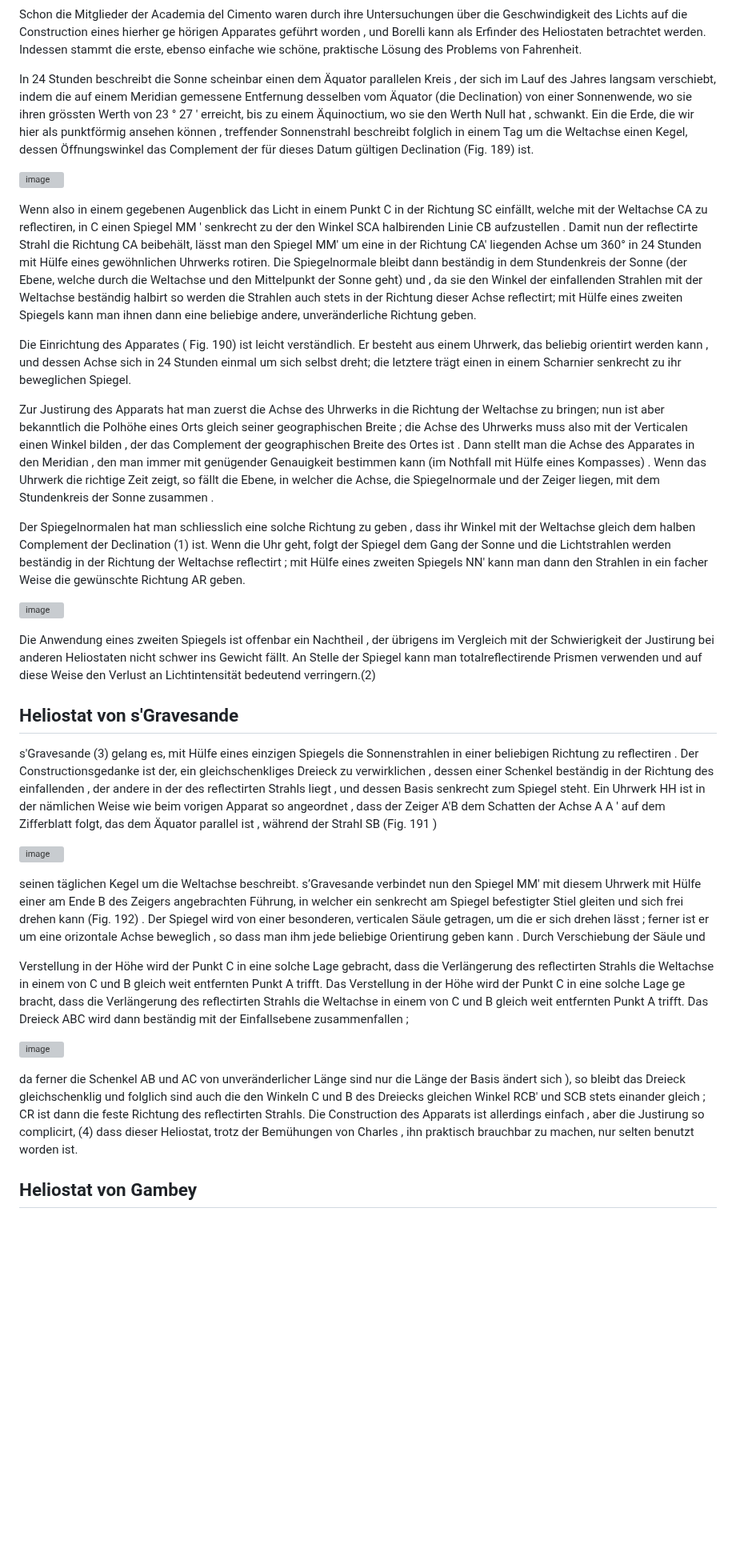
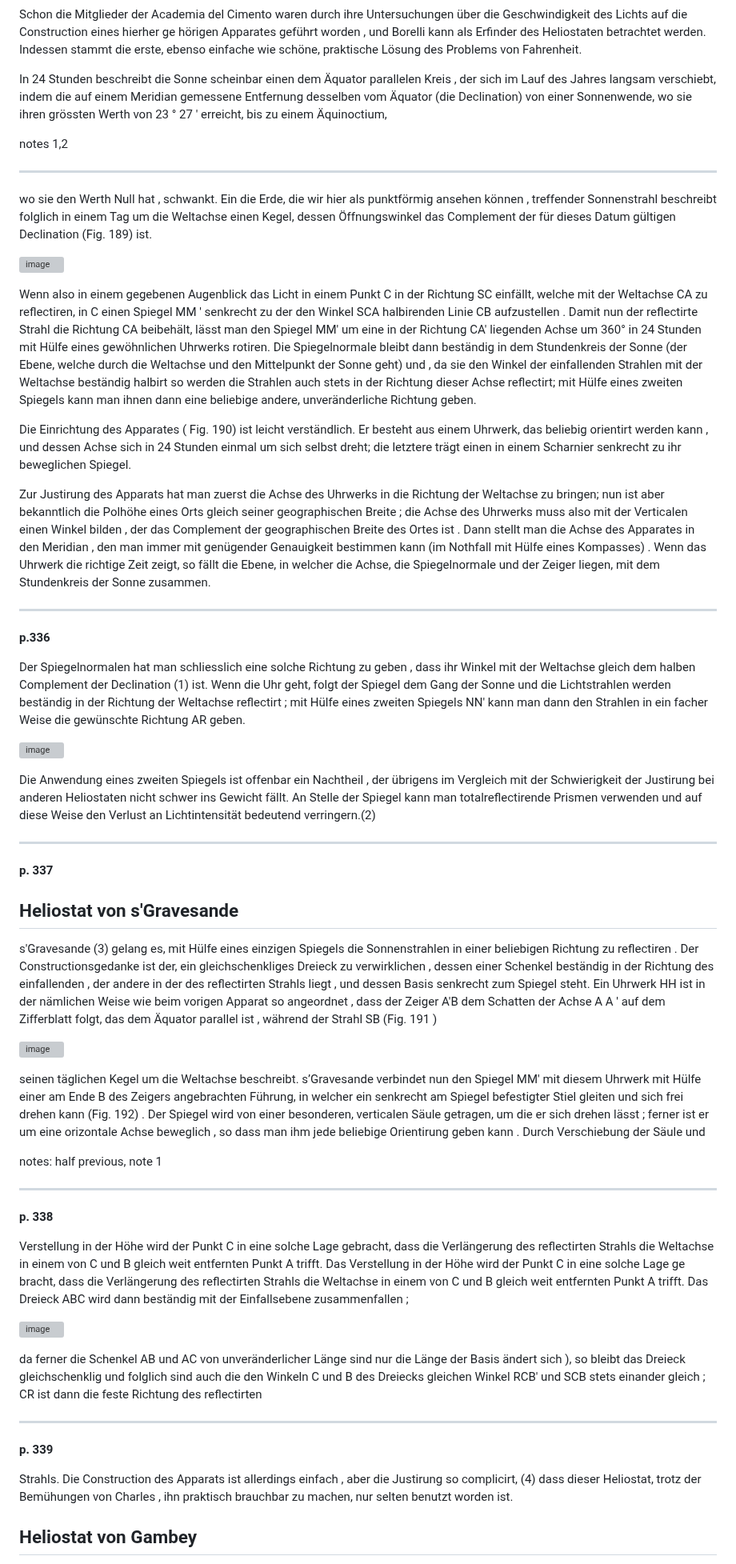
Before and after one commit to jumpjack/heliostat, a Markdown page: Lehrbuch der Physik: Th Akustik und Optik.md, the part around one of its changes. Shown at 80% size. Drawn GitHub-style; blank space fills up the shorter version; grey boxes are pictures that could not be loaded.

```diff
--- a/Lehrbuch der Physik: Th Akustik und Optik.md
+++ b/Lehrbuch der Physik: Th Akustik und Optik.md
@@ -14,7 +14,13 @@ Diesem Mangel lässt sich dadurch einiger maassen abhelfen , dass man mit Hülfe
 
 Schon die Mitglieder der Academia del Cimento waren durch ihre Untersuchungen über die Geschwindigkeit des Lichts auf die Construction eines hierher ge hörigen Apparates geführt worden , und Borelli kann als Erfinder des Heliostaten betrachtet werden. Indessen stammt die erste, ebenso einfache wie schöne, praktische Lösung des Problems von Fahrenheit.
 
-In 24 Stunden beschreibt die Sonne scheinbar einen dem Äquator parallelen Kreis , der sich im Lauf des Jahres langsam verschiebt, indem die auf einem Meridian gemessene Entfernung desselben vom Äquator (die Declination) von einer Sonnenwende, wo sie ihren grössten Werth von 23 ° 27 ' erreicht, bis zu einem Äquinoctium, wo sie den Werth Null hat , schwankt. Ein die Erde, die wir hier als punktförmig ansehen können , treffender Sonnenstrahl beschreibt folglich in einem Tag um die Weltachse einen Kegel, dessen Öffnungswinkel das Complement der für dieses Datum gültigen Declination (Fig. 189) ist.
+In 24 Stunden beschreibt die Sonne scheinbar einen dem Äquator parallelen Kreis , der sich im Lauf des Jahres langsam verschiebt, indem die auf einem Meridian gemessene Entfernung desselben vom Äquator (die Declination) von einer Sonnenwende, wo sie ihren grössten Werth von 23 ° 27 ' erreicht, bis zu einem Äquinoctium,
+
+notes 1,2
+
+-----------
+
+wo sie den Werth Null hat , schwankt. Ein die Erde, die wir hier als punktförmig ansehen können , treffender Sonnenstrahl beschreibt folglich in einem Tag um die Weltachse einen Kegel, dessen Öffnungswinkel das Complement der für dieses Datum gültigen Declination (Fig. 189) ist.
 
 ![image](https://user-images.githubusercontent.com/1620953/233344979-77c1c43d-e737-4a31-9a53-e239fcf19863.png)
 
@@ -23,13 +29,21 @@ Wenn also in einem gegebenen Augenblick das Licht in einem Punkt C in der Richtu
 
 Die Einrichtung des Apparates ( Fig. 190) ist leicht verständlich. Er besteht aus einem Uhrwerk, das beliebig orientirt werden kann , und dessen Achse sich in 24 Stunden einmal um sich selbst dreht; die letztere trägt einen in einem Scharnier senkrecht zu ihr beweglichen Spiegel.
 
-Zur Justirung des Apparats hat man zuerst die Achse des Uhrwerks in die Richtung der Weltachse zu bringen; nun ist aber bekanntlich die Polhöhe eines Orts gleich seiner geographischen Breite ; die Achse des Uhrwerks muss also mit der Verticalen einen Winkel bilden , der das Complement der geographischen Breite des Ortes ist . Dann stellt man die Achse des Apparates in den Meridian , den man immer mit genügender Genauigkeit bestimmen kann (im Nothfall mit Hülfe eines Kompasses) . Wenn das Uhrwerk die richtige Zeit zeigt, so fällt die Ebene, in welcher die Achse, die Spiegelnormale und der Zeiger liegen, mit dem Stundenkreis der Sonne zusammen .
+Zur Justirung des Apparats hat man zuerst die Achse des Uhrwerks in die Richtung der Weltachse zu bringen; nun ist aber bekanntlich die Polhöhe eines Orts gleich seiner geographischen Breite ; die Achse des Uhrwerks muss also mit der Verticalen einen Winkel bilden , der das Complement der geographischen Breite des Ortes ist . Dann stellt man die Achse des Apparates in den Meridian , den man immer mit genügender Genauigkeit bestimmen kann (im Nothfall mit Hülfe eines Kompasses) . Wenn das Uhrwerk die richtige Zeit zeigt, so fällt die Ebene, in welcher die Achse, die Spiegelnormale und der Zeiger liegen, mit dem Stundenkreis der Sonne zusammen.
+
+-------
+
+**p.336**
 
 Der Spiegelnormalen hat man schliesslich eine solche Richtung zu geben , dass ihr Winkel mit der Weltachse gleich dem halben Complement der Declination (1) ist. Wenn die Uhr geht, folgt der Spiegel dem Gang der Sonne und die Lichtstrahlen werden beständig in der Richtung der Weltachse reflectirt ; mit Hülfe eines zweiten Spiegels NN' kann man dann den Strahlen in ein facher Weise die gewünschte Richtung AR geben.
 
 ![image](https://user-images.githubusercontent.com/1620953/233346964-6c5ae1f2-71d7-48bf-a550-661a8f8d6efb.png)
 
 Die Anwendung eines zweiten Spiegels ist offenbar ein Nachtheil , der übrigens im Vergleich mit der Schwierigkeit der Justirung bei anderen Heliostaten nicht schwer ins Gewicht fällt. An Stelle der Spiegel kann man totalreflectirende Prismen verwenden und auf diese Weise den Verlust an Lichtintensität bedeutend verringern.(2)
+
+---------
+
+**p. 337**
 
 ## Heliostat von s'Gravesande ##
 s'Gravesande (3) gelang es, mit Hülfe eines einzigen Spiegels die Sonnenstrahlen in einer beliebigen Richtung zu reflectiren . Der Constructionsgedanke ist der, ein gleichschenkliges Dreieck zu verwirklichen , dessen einer Schenkel beständig in der Richtung des einfallenden , der andere in der des reflectirten Strahls liegt , und dessen Basis senkrecht zum Spiegel steht. Ein Uhrwerk HH ist in der nämlichen Weise
@@ -39,11 +53,24 @@ wie beim vorigen Apparat so angeordnet , dass der Zeiger A'B dem Schatten der Ac
 
 seinen täglichen Kegel um die Weltachse beschreibt. s’Gravesande verbindet nun den Spiegel MM' mit diesem Uhrwerk mit Hülfe einer am Ende B des Zeigers angebrachten Führung, in welcher ein senkrecht am Spiegel befestigter Stiel gleiten und sich frei drehen kann (Fig. 192) . Der Spiegel wird von einer besonderen, verticalen Säule getragen, um die er sich drehen lässt ; ferner ist er um eine orizontale Achse beweglich , so dass man ihm jede beliebige Orientirung geben kann . Durch Verschiebung der Säule und
 
+notes: half previous, note 1
+
+-----------
+
+**p. 338**
+
+
 Verstellung in der Höhe wird der Punkt C in eine solche Lage gebracht, dass die Verlängerung des reflectirten Strahls die Weltachse in einem von C und B gleich weit entfernten Punkt A trifft. Das Verstellung in der Höhe wird der Punkt C in eine solche Lage ge bracht, dass die Verlängerung des reflectirten Strahls die Weltachse in einem von C und B gleich weit entfernten Punkt A trifft. Das Dreieck ABC wird dann beständig mit der Einfallsebene zusammenfallen ;
 
 ![image](https://user-images.githubusercontent.com/1620953/233352852-6dd1cf68-cccc-4672-8078-365201d1e6ca.png)
 
-da ferner die Schenkel AB und AC von unveränderlicher Länge sind nur die Länge der Basis ändert sich ), so bleibt das Dreieck gleichschenklig und folglich sind auch die den Winkeln C und B des Dreiecks gleichen Winkel RCB' und SCB stets einander gleich ; CR ist dann die feste Richtung des reflectirten Strahls. Die Construction des Apparats ist allerdings einfach , aber die Justirung so complicirt, (4) dass dieser Heliostat, trotz der Bemühungen von Charles , ihn praktisch brauchbar zu machen, nur selten benutzt worden ist.
+da ferner die Schenkel AB und AC von unveränderlicher Länge sind nur die Länge der Basis ändert sich ), so bleibt das Dreieck gleichschenklig und folglich sind auch die den Winkeln C und B des Dreiecks gleichen Winkel RCB' und SCB stets einander gleich ; CR ist dann die feste Richtung des reflectirten
+
+--------
+
+**p. 339**
+
+Strahls. Die Construction des Apparats ist allerdings einfach , aber die Justirung so complicirt, (4) dass dieser Heliostat, trotz der Bemühungen von Charles , ihn praktisch brauchbar zu machen, nur selten benutzt worden ist.
 
 ## Heliostat von Gambey ##
 
```
Also changed, not shown: other parts of Lehrbuch der Physik: Th Akustik und Optik.md (+61 -3 lines).
